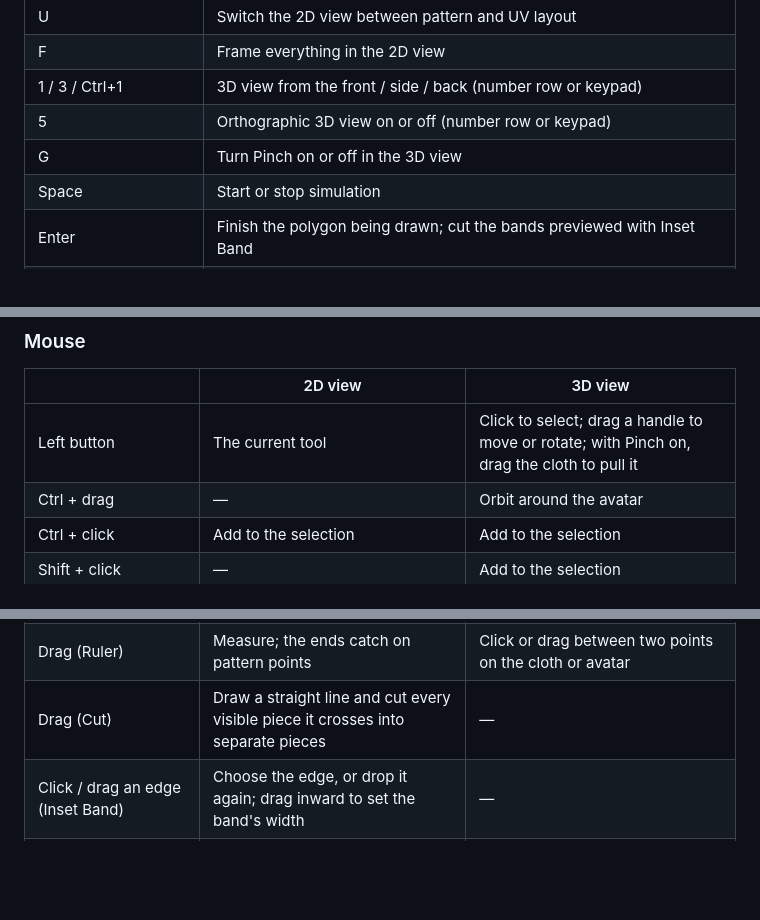
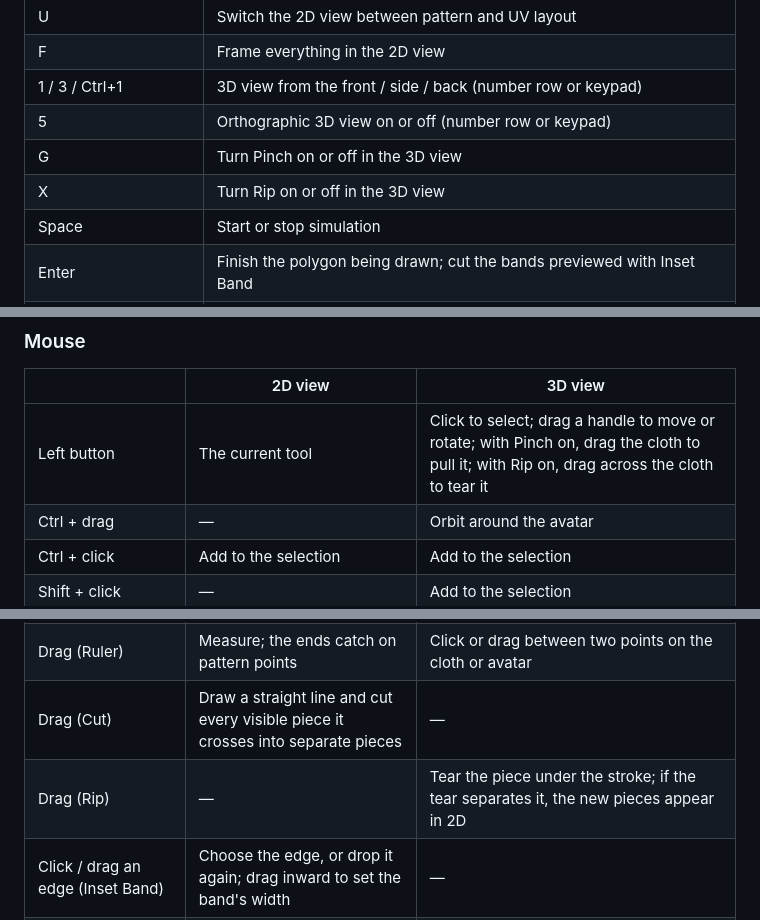
Before and after one commit to MangoDragonHub/Seamstress, a Markdown page: docs/USER_GUIDE.md, 3 parts joined by grey strips. GitHub-like rendering; blank space fills up the shorter version.

```diff
--- a/docs/USER_GUIDE.md
+++ b/docs/USER_GUIDE.md
@@ -1022,6 +1039,7 @@ These are the defaults. All of them can be changed under [Preferences ▸ Keyboa
 | 1 / 3 / Ctrl+1 | 3D view from the front / side / back (number row or keypad) |
 | 5 | Orthographic 3D view on or off (number row or keypad) |
 | G | Turn Pinch on or off in the 3D view |
+| X | Turn Rip on or off in the 3D view |
 | Space | Start or stop simulation |
 | Enter | Finish the polygon being drawn; cut the bands previewed with Inset Band |
 | Esc | Cancel the current tool action |
@@ -1040,7 +1058,7 @@ These are the defaults. All of them can be changed under [Preferences ▸ Keyboa
 
 | | 2D view | 3D view |
 | --- | --- | --- |
-| Left button | The current tool | Click to select; drag a handle to move or rotate; with Pinch on, drag the cloth to pull it |
+| Left button | The current tool | Click to select; drag a handle to move or rotate; with Pinch on, drag the cloth to pull it; with Rip on, drag across the cloth to tear it |
 | Ctrl + drag | — | Orbit around the avatar |
 | Ctrl + click | Add to the selection | Add to the selection |
 | Shift + click | — | Add to the selection |
@@ -1057,6 +1075,7 @@ These are the defaults. All of them can be changed under [Preferences ▸ Keyboa
 | Double-click | Finish a polygon; add a point on an edge (Edit Points); select every point of a piece | — |
 | Drag (Ruler) | Measure; the ends catch on pattern points | Click or drag between two points on the cloth or avatar |
 | Drag (Cut) | Draw a straight line and cut every visible piece it crosses into separate pieces | — |
+| Drag (Rip) | — | Tear the piece under the stroke; if the tear separates it, the new pieces appear in 2D |
 | Click / drag an edge (Inset Band) | Choose the edge, or drop it again; drag inward to set the band's width | — |
 | Drag on empty space (Transform Points) | Box-select points | — |
 
```
Also changed, not shown: other parts of docs/USER_GUIDE.md (+21 -4 lines), README.md (+4 -2 lines), docs/images/overview-annotated.png, docs/images/toolbar.png, docs/images/view-buttons.png, 13 other files.
